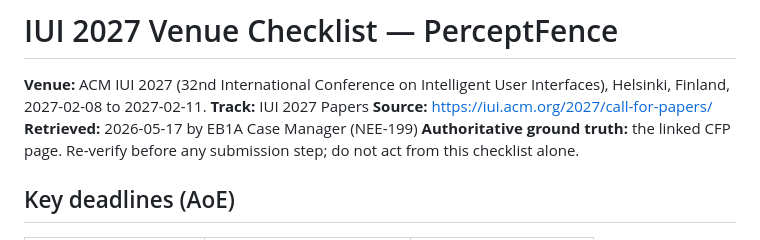
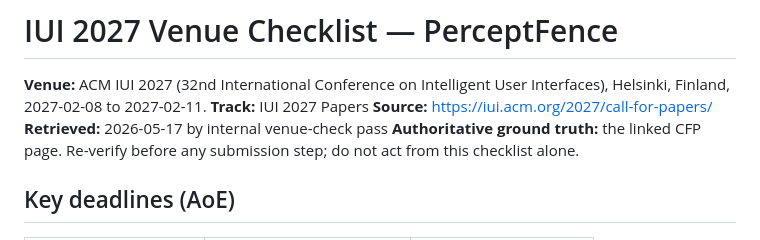
Before and after one commit to asmitanegi/PerceptFence, a Markdown page: src/paper/venue-checklist.md, the part around the change. Rendered like a GitHub page.

```diff
--- a/src/paper/venue-checklist.md
+++ b/src/paper/venue-checklist.md
@@ -3,7 +3,7 @@
 **Venue:** ACM IUI 2027 (32nd International Conference on Intelligent User Interfaces), Helsinki, Finland, 2027-02-08 to 2027-02-11.
 **Track:** IUI 2027 Papers
 **Source:** https://iui.acm.org/2027/call-for-papers/
-**Retrieved:** 2026-05-17 by EB1A Case Manager (NEE-199)
+**Retrieved:** 2026-05-17 by internal venue-check pass
 **Authoritative ground truth:** the linked CFP page. Re-verify before any submission step; do not act from this checklist alone.
 
 ## Key deadlines (AoE)
```
Also changed, not shown: src/paper/manuscript.md (+0 -2 lines), supplement/qa_audit_2026-05-13.md (+2 -2 lines).
